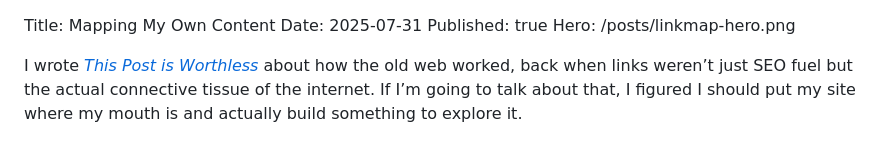
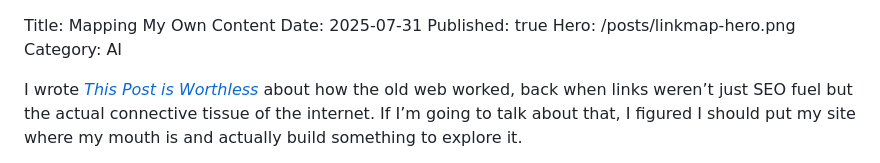
Before and after one commit to joelmartinez/Static-Site-Generator, a Markdown page: CodeCubeConsole/content/link-map.md, the part around the change. GitHub-like rendering.

Commit message:
category changes

```diff
--- a/CodeCubeConsole/content/link-map.md
+++ b/CodeCubeConsole/content/link-map.md
@@ -2,6 +2,7 @@ Title: Mapping My Own Content
 Date: 2025-07-31
 Published: true
 Hero: /posts/linkmap-hero.png
+Category: AI
 
 I wrote [*This Post is Worthless*](https://codecube.net/2025/7/worthless-post/) about how the old web worked, back when links weren’t just SEO fuel but the actual connective tissue of the internet. If I’m going to talk about that, I figured I should put my site where my mouth is and actually build something to explore it.
 
```
Also changed, not shown: CodeCubeConsole/content/nlweb.md (+1 -1 lines).
